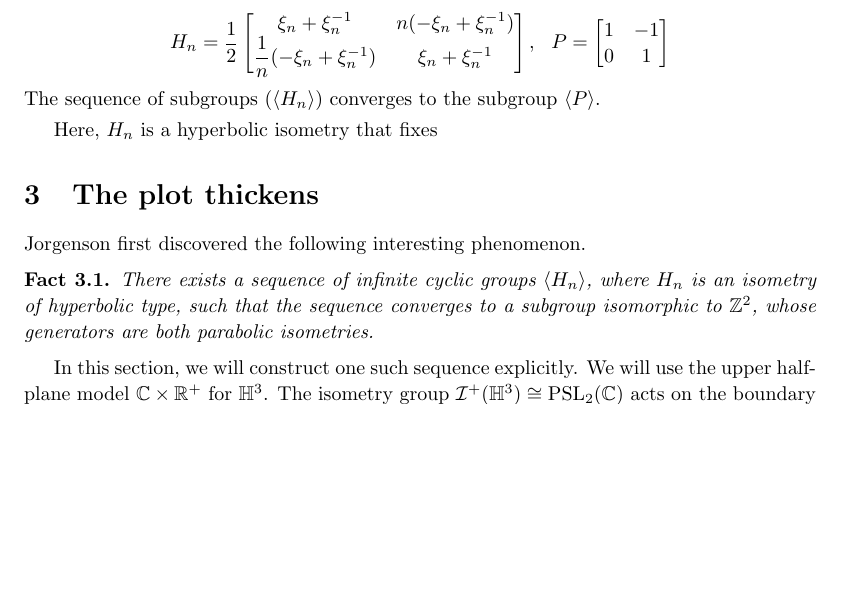
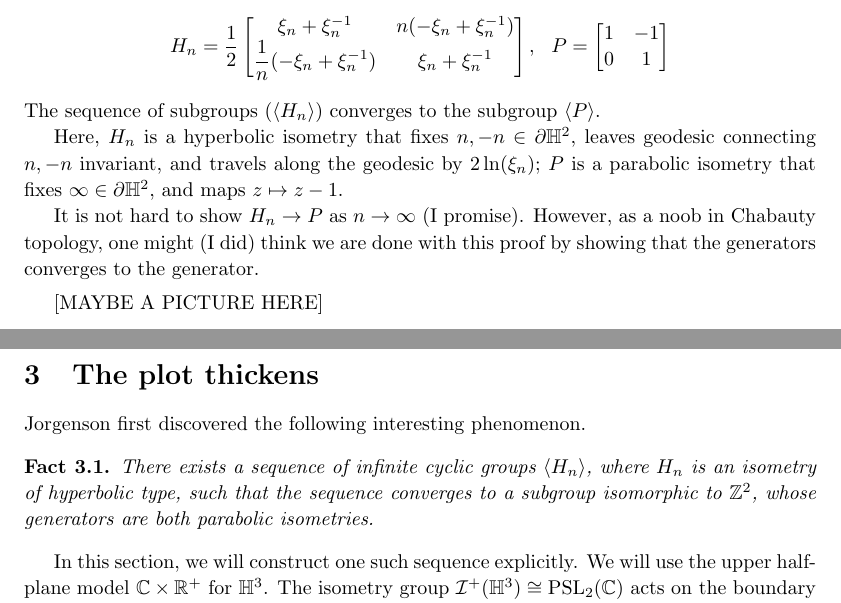
Before and after one commit to mwang9876/chabchab, a LaTeX paper (ZZ2cvg.tex): part of page 1 of 2 before the commit and two parts of pages 1 and 2 of 2 after it, the two joined at a grey line, cut so that both start at the same text, the shorter picture padded with empty space. Compiled offline with pdfLaTeX.

Commit message:
10302021
write some of the hyperbolic -> parabolic example in H2. hasnt finish it

```diff
--- a/ZZ2cvg.tex
+++ b/ZZ2cvg.tex
@@ -107,9 +107,47 @@ P =
 			\end{bmatrix}
 		$$
 The sequence of subgroups $(\langle H_n \rangle)$ converges to the subgroup $\langle P \rangle$.
+
+Here, $H_n$ is a hyperbolic isometry that fixes $n, -n \in \partial \bH^2$, leaves geodesic connecting $n, -n$ invariant, and travels along the geodesic by $2\ln(\xi_n)$; $P$ is a parabolic isometry that fixes $\infty \in \partial \bH^2$, and maps $z \mapsto z-1$.
+
+It is not hard to show $H_n \to P$ as $n \to \infty$ (I promise). However, as a noob in Chabauty topology, one might (I did) think we are done with this proof by showing that the generators converges to the generator.
 \end{example}
 
-Here, $H_n$ is a hyperbolic isometry that fixes
+[MAYBE A PICTURE HERE]
+
+
+
+
+
+
+
+
+
+
+
+
+
+
+
+
+
+
+
+
+
+
+
+
+
+
+
+
+
+
+
+
+
+
 
 \section{The plot thickens}
 
```
Also changed, not shown: ZZ2cvg.pdf, 7 other files. Lines whose indentation alone changed are shown as unchanged.
